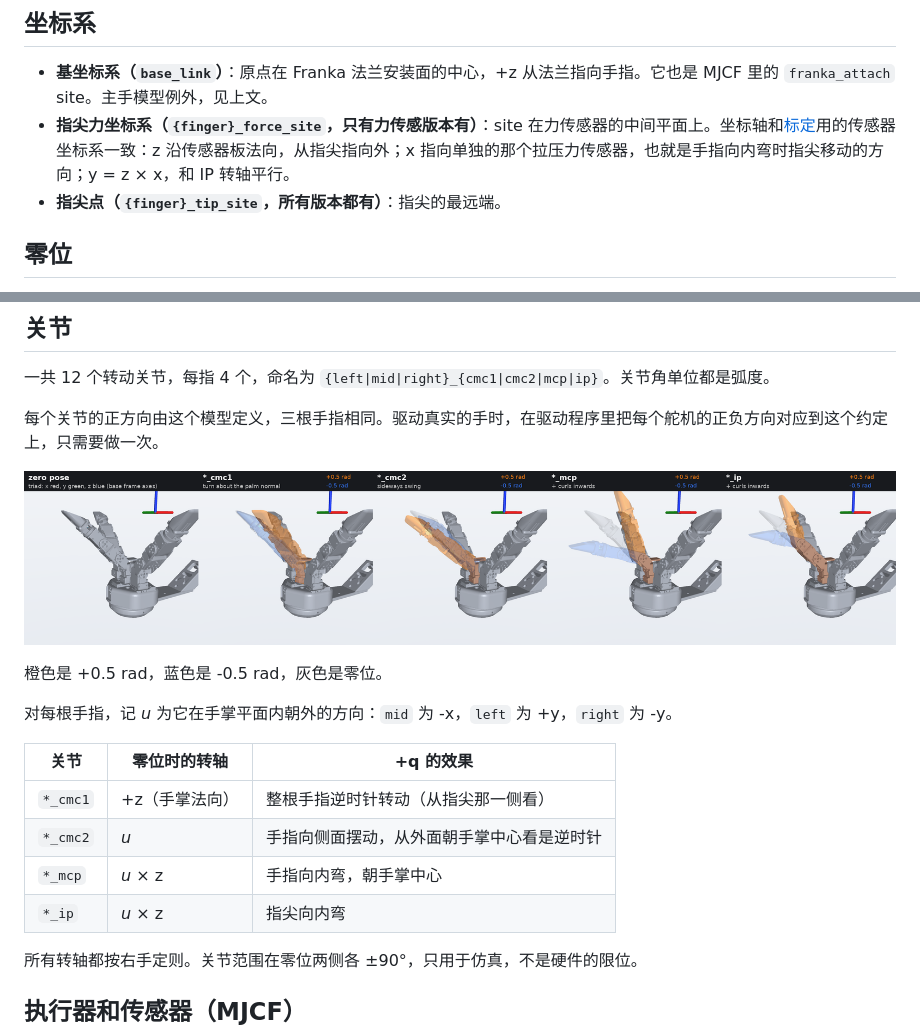
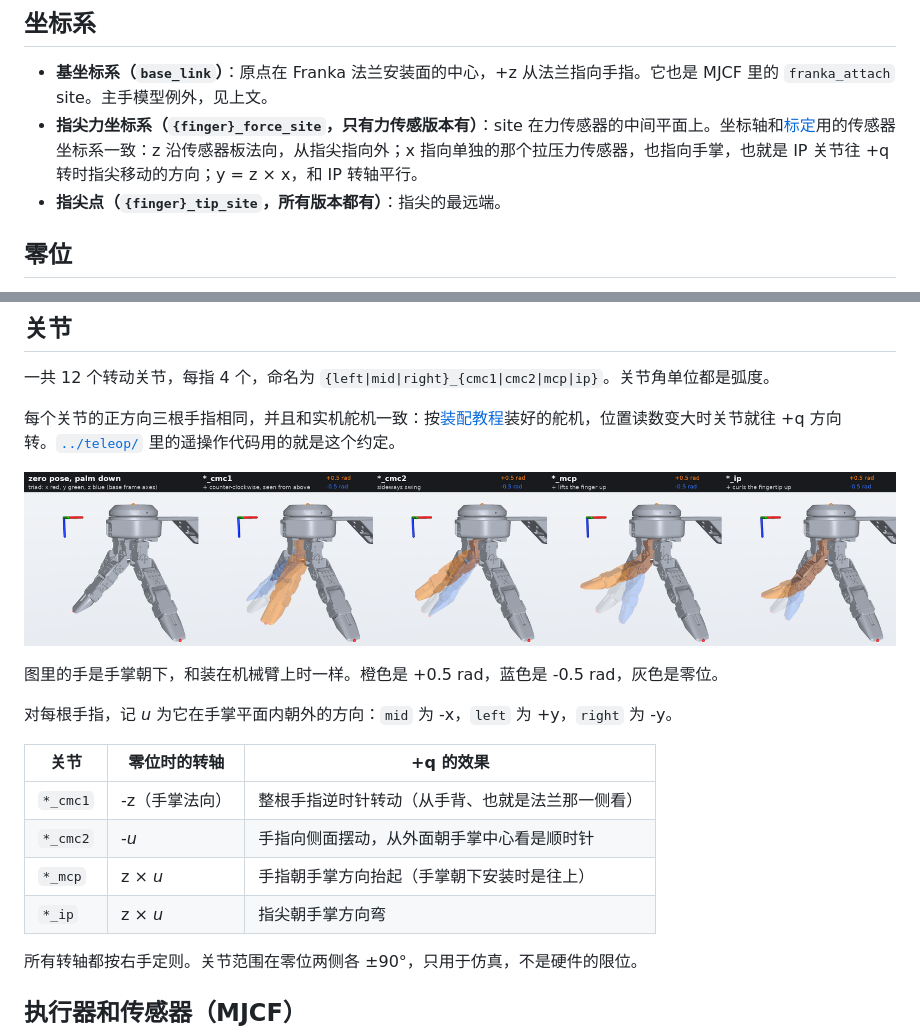
Before and after one commit to dexremo/dexremo, a Markdown page: sim/README_zh.md, 2 parts joined by grey strips. GitHub-like rendering; pictures changed too: sim/docs/joint_convention.png.

```diff
--- a/sim/README_zh.md
+++ b/sim/README_zh.md
@@ -41,7 +41,7 @@ python -m mujoco.viewer --mjcf=mjcf/scene.xml
 ## 坐标系
 
 - **基坐标系（`base_link`）**：原点在 Franka 法兰安装面的中心，+z 从法兰指向手指。它也是 MJCF 里的 `franka_attach` site。主手模型例外，见上文。
-- **指尖力坐标系（`{finger}_force_site`，只有力传感版本有）**：site 在力传感器的中间平面上。坐标轴和[标定](../hardware/force_calibration_zh.md#坐标系和传感器编号)用的传感器坐标系一致：z 沿传感器板法向，从指尖指向外；x 指向单独的那个拉压力传感器，也就是手指向内弯时指尖移动的方向；y = z × x，和 IP 转轴平行。
+- **指尖力坐标系（`{finger}_force_site`，只有力传感版本有）**：site 在力传感器的中间平面上。坐标轴和[标定](../hardware/force_calibration_zh.md#坐标系和传感器编号)用的传感器坐标系一致：z 沿传感器板法向，从指尖指向外；x 指向单独的那个拉压力传感器，也指向手掌，也就是 IP 关节往 +q 转时指尖移动的方向；y = z × x，和 IP 转轴平行。
 - **指尖点（`{finger}_tip_site`，所有版本都有）**：指尖的最远端。
 
 ## 零位
@@ -58,20 +58,20 @@ python -m mujoco.viewer --mjcf=mjcf/scene.xml
 
 一共 12 个转动关节，每指 4 个，命名为 `{left|mid|right}_{cmc1|cmc2|mcp|ip}`。关节角单位都是弧度。
 
-每个关节的正方向由这个模型定义，三根手指相同。驱动真实的手时，在驱动程序里把每个舵机的正负方向对应到这个约定上，只需要做一次。
+每个关节的正方向三根手指相同，并且和实机舵机一致：按[装配教程](../hardware/assembly/README_zh.md)装好的舵机，位置读数变大时关节就往 +q 方向转。[`../teleop/`](../teleop/) 里的遥操作代码用的就是这个约定。
 
 ![关节方向](docs/joint_convention.png)
 
-橙色是 +0.5 rad，蓝色是 -0.5 rad，灰色是零位。
+图里的手是手掌朝下，和装在机械臂上时一样。橙色是 +0.5 rad，蓝色是 -0.5 rad，灰色是零位。
 
 对每根手指，记 *u* 为它在手掌平面内朝外的方向：`mid` 为 -x，`left` 为 +y，`right` 为 -y。
 
 | 关节 | 零位时的转轴 | +q 的效果 |
 |---|---|---|
-| `*_cmc1` | +z（手掌法向） | 整根手指逆时针转动（从指尖那一侧看） |
-| `*_cmc2` | *u* | 手指向侧面摆动，从外面朝手掌中心看是逆时针 |
-| `*_mcp`  | *u* × z | 手指向内弯，朝手掌中心 |
-| `*_ip`   | *u* × z | 指尖向内弯 |
+| `*_cmc1` | -z（手掌法向） | 整根手指逆时针转动（从手背、也就是法兰那一侧看） |
+| `*_cmc2` | -*u* | 手指向侧面摆动，从外面朝手掌中心看是顺时针 |
+| `*_mcp`  | z × *u* | 手指朝手掌方向抬起（手掌朝下安装时是往上） |
+| `*_ip`   | z × *u* | 指尖朝手掌方向弯 |
 
 所有转轴都按右手定则。关节范围在零位两侧各 ±90°，只用于仿真，不是硬件的限位。
 
```
Also changed, not shown: sim/README.md (+7 -7 lines), 14 other files.
